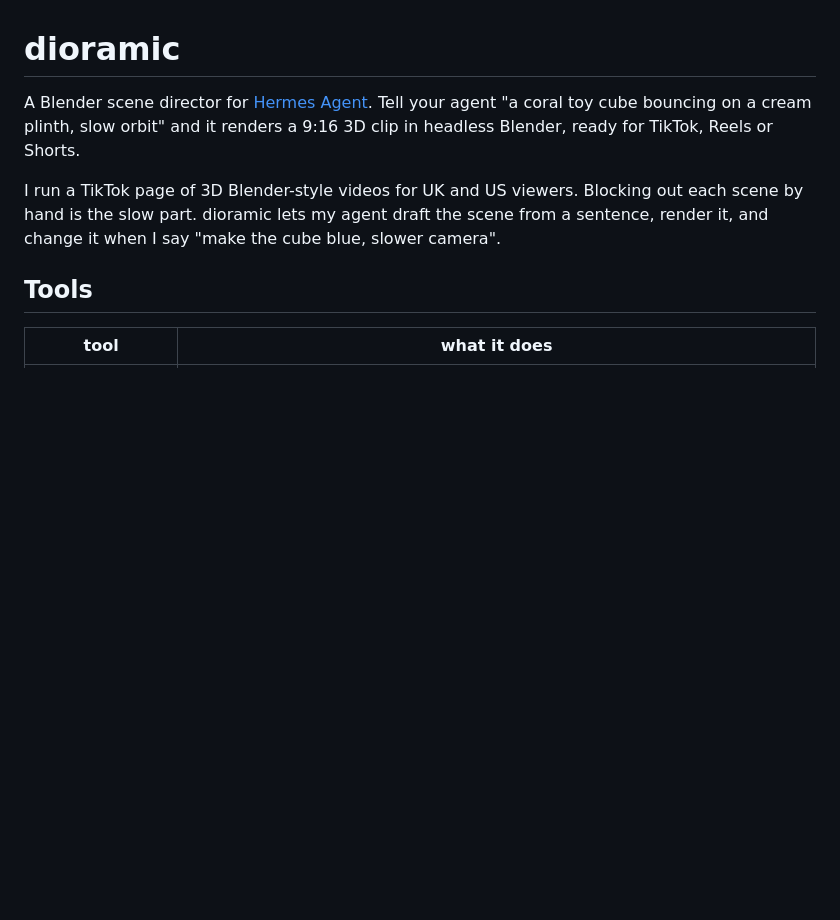
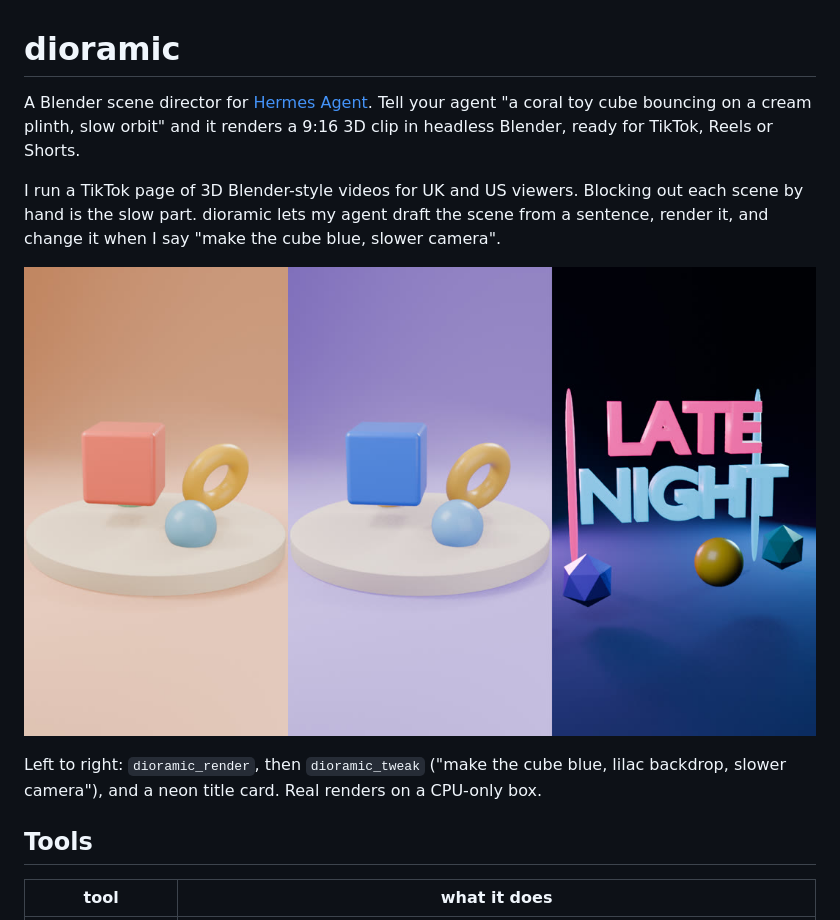
Before and after one commit to faze39/dioramic, a Markdown page: README.md, the part around the change. Drawn GitHub-style; pictures changed too: docs/renders.jpg (added); blank space fills up the shorter version.

Commit message:
README: sample renders

```diff
--- a/README.md
+++ b/README.md
@@ -8,6 +8,10 @@ I run a TikTok page of 3D Blender-style videos for UK and US viewers. Blocking
 out each scene by hand is the slow part. dioramic lets my agent draft the scene
 from a sentence, render it, and change it when I say "make the cube blue, slower
 camera".
+
+![three renders: toy desk, the same scene after a tweak, a neon title card](docs/renders.jpg)
+
+Left to right: `dioramic_render`, then `dioramic_tweak` ("make the cube blue, lilac backdrop, slower camera"), and a neon title card. Real renders on a CPU-only box.
 
 ## Tools
 
```
